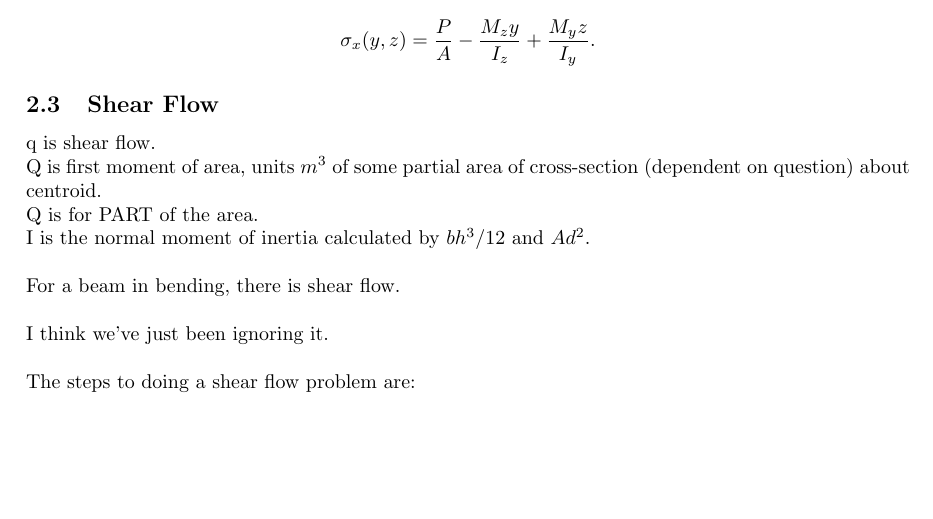
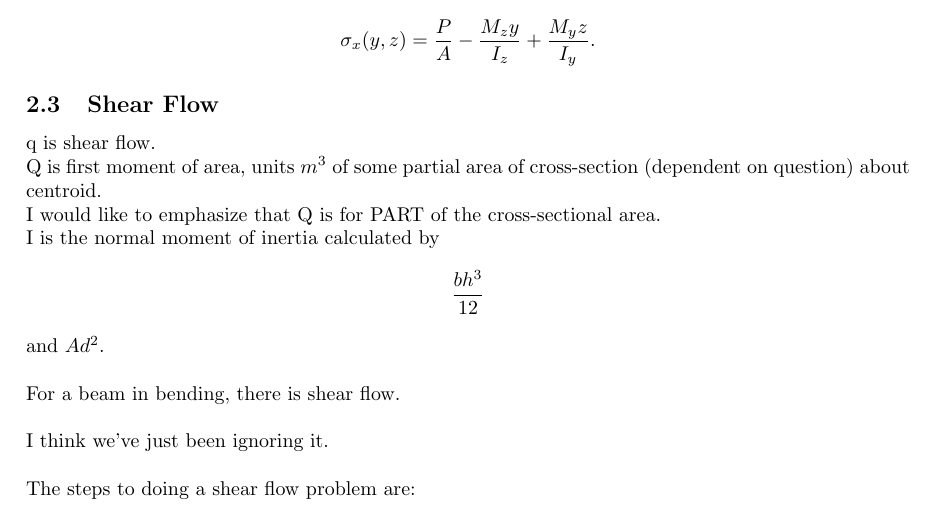
Before and after one commit to ajwong100/mech360, a LaTeX document (mech360_notes.tex): part of page 5 of 5, cut so that both start at the same text, the shorter picture padded with empty space. Compiled offline with pdfLaTeX.

Commit message:
aj please fix the bh^3/12 for moment of inertia

```diff
--- a/mech360_notes.tex
+++ b/mech360_notes.tex
@@ -255,8 +255,8 @@ Using superposition
 
 q is shear flow. \\
 Q is first moment of area, units $m^3$ of some partial area of cross-section (dependent on question) about centroid. \\
-Q is for PART of the area. \\
-I is the normal moment of inertia calculated by $bh^3/12$ and $Ad^2$. \\
+I would like to emphasize that Q is for PART of the cross-sectional area. \\
+I is the normal moment of inertia calculated by $$\frac{bh^3}{12}$$ and $Ad^2$. \\
 
 For a beam in bending, there is shear flow. \\
 
```
Also changed, not shown: mech360_notes.pdf.
